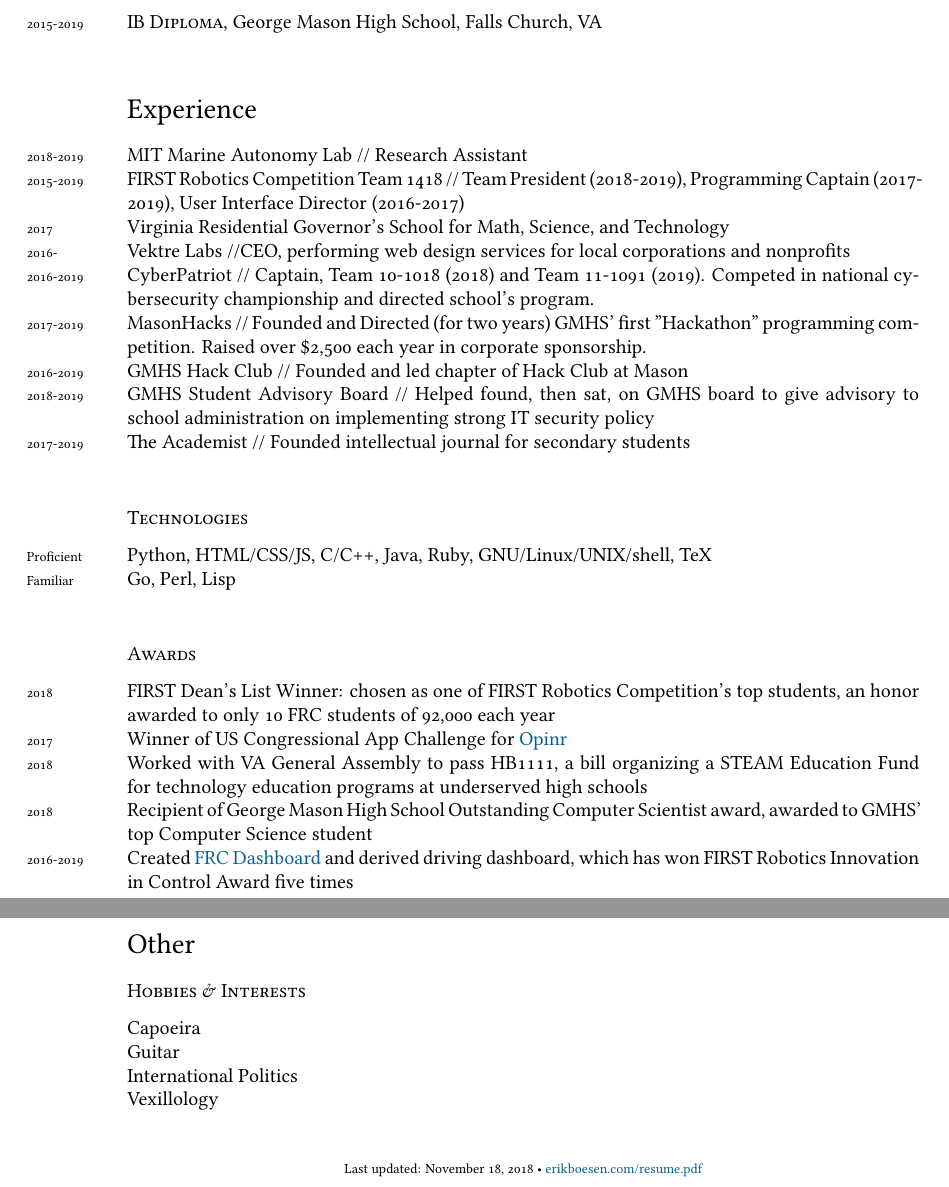
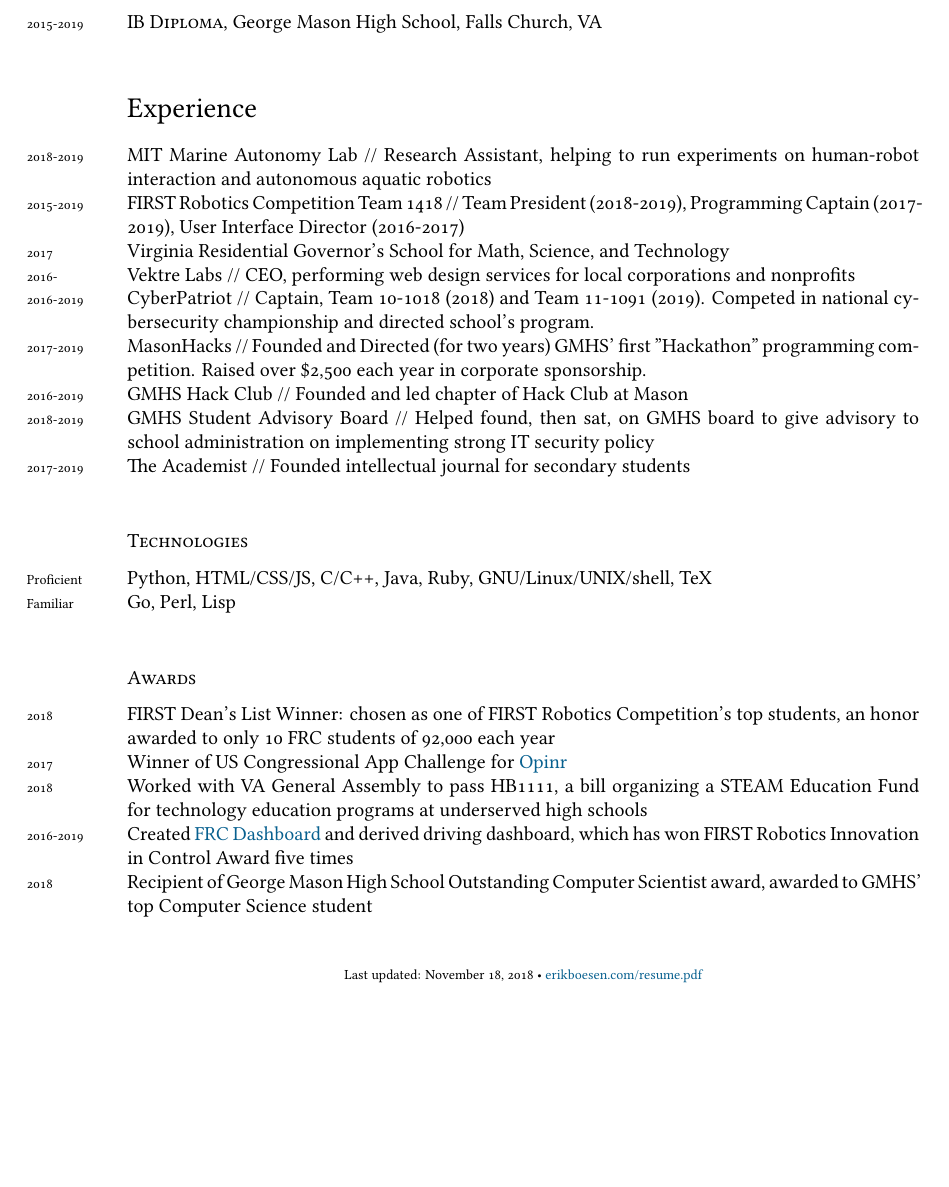
Before and after one commit to ErikBoesen/erikboesen.github.io, a LaTeX CV (resume.tex): two parts of pages 1 and 2 of 2 before the commit and part of the page after it, the two joined at a grey line, cut so that both start at the same text, the shorter picture padded with empty space. Compiled offline with XeLaTeX; a missing font is replaced by an installed copy or a similar font.

Commit message:
Resume: hide extra info

```diff
--- a/resume.tex
+++ b/resume.tex
@@ -6,7 +6,7 @@
 
 % DOCUMENT LAYOUT
 \usepackage{geometry}
-\geometry{a4paper, textwidth=5.5in, textheight=8.5in, marginparsep=7pt, marginparwidth=.6in}
+\geometry{a4paper, textwidth=5.5in, textheight=10in, marginparsep=7pt, marginparwidth=.6in}
 \setlength\parindent{0in}
 
 % FONTS
@@ -72,10 +72,10 @@
 
 %%\hrule
 \section*{Experience}
-\years{2018-2019}MIT Marine Autonomy Lab // Research Assistant\\
+\years{2018-2019}MIT Marine Autonomy Lab // Research Assistant, helping to run experiments on human-robot interaction and autonomous aquatic robotics\\
 \years{2015-2019}FIRST Robotics Competition Team 1418 // Team President (2018-2019), Programming Captain (2017-2019), User Interface Director (2016-2017)\\
 \years{2017}Virginia Residential Governor’s School for Math, Science, and Technology\\
-\years{2016-}Vektre Labs //CEO, performing web design services for local corporations and nonprofits\\
+\years{2016-}Vektre Labs // CEO, performing web design services for local corporations and nonprofits\\
 \years{2016-2019}CyberPatriot // Captain, Team 10-1018 (2018) and Team 11-1091 (2019). Competed in national cybersecurity championship and directed school's program.\\
 \years{2017-2019}MasonHacks // Founded and Directed (for two years) GMHS' first "Hackathon" programming competition. Raised over \$2,500 each year in corporate sponsorship.\\
 \years{2016-2019}GMHS Hack Club // Founded and led chapter of Hack Club at Mason\\
@@ -92,16 +92,15 @@
 \years{2018}FIRST Dean's List Winner: chosen as one of FIRST Robotics Competition's top students, an honor awarded to only 10 FRC students of 92,000 each year\\
 \years{2017}Winner of US Congressional App Challenge for \href{http://opinr.me}{Opinr}\\
 \years{2018}Worked with VA General Assembly to pass HB1111, a bill organizing a STEAM Education Fund for technology education programs at underserved high schools\\
+\years{2016-2019}Created \href{https://frcdashboard.github.io}{FRC Dashboard} and derived driving dashboard, which has won FIRST Robotics Innovation in Control Award five times\\
 \years{2018}Recipient of George Mason High School Outstanding Computer Scientist award, awarded to GMHS' top Computer Science student\\
-\years{2016-2019}Created \href{https://frcdashboard.github.io}{FRC Dashboard} and derived driving dashboard, which has won FIRST Robotics Innovation in Control Award five times\\
 
-\section*{Other}
-\subsection*{Hobbies \& Interests}
-\noindent
-Capoeira\\
-Guitar\\
-International Politics\\
-Vexillology\\
+%\subsection*{Hobbies \& Interests}
+%\noindent
+%Capoeira, Angolan-Brazilian slave-created martial art\\
+%Guitar \& Music\\
+%International Politics\\
+%Vexillology\\
 
 
 \begin{center}
```
Also changed, not shown: resume.pdf.
